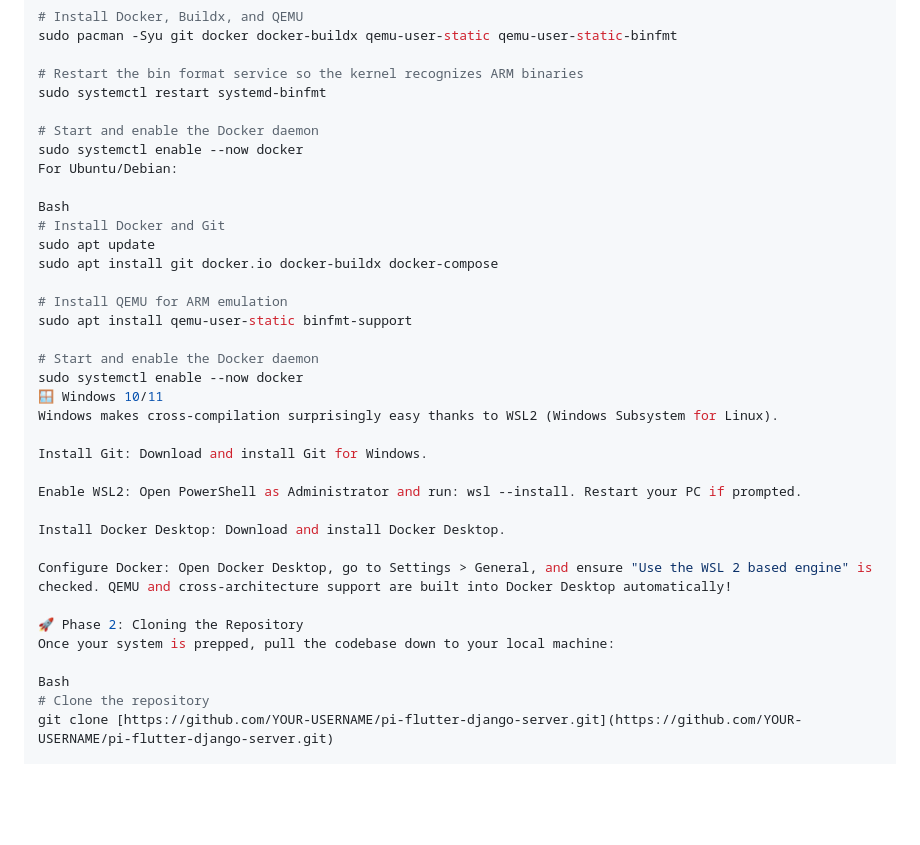
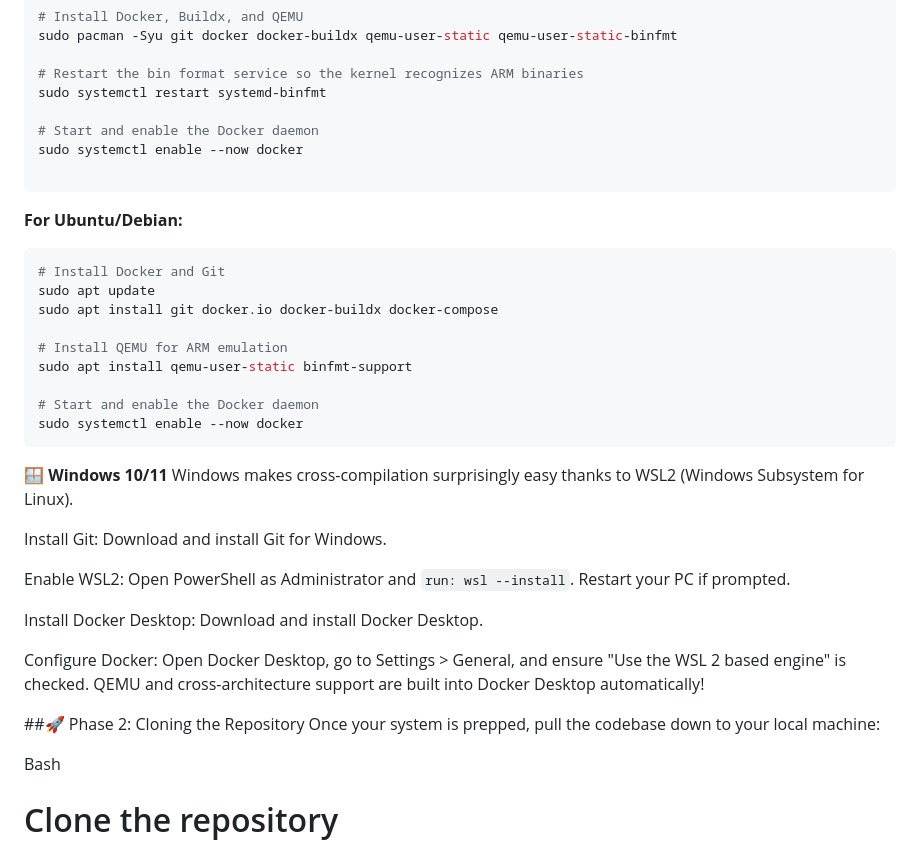
Before and after one commit to abdy-007/pi-flutter-django-server, a Markdown page: README.md, the part around the change. Rendered like a GitHub page; blank space fills up the shorter version.

Commit message:
polished README file

````diff
--- a/README.md
+++ b/README.md
@@ -32,9 +32,11 @@ sudo systemctl restart systemd-binfmt
 
 # Start and enable the Docker daemon
 sudo systemctl enable --now docker
-For Ubuntu/Debian:
 
-Bash
+```
+**For Ubuntu/Debian:**
+
+```bash
 # Install Docker and Git
 sudo apt update
 sudo apt install git docker.io docker-buildx docker-compose
@@ -44,18 +46,20 @@ sudo apt install qemu-user-static binfmt-support
 
 # Start and enable the Docker daemon
 sudo systemctl enable --now docker
-🪟 Windows 10/11
+```
+
+**🪟 Windows 10/11**
 Windows makes cross-compilation surprisingly easy thanks to WSL2 (Windows Subsystem for Linux).
 
 Install Git: Download and install Git for Windows.
 
-Enable WSL2: Open PowerShell as Administrator and run: wsl --install. Restart your PC if prompted.
+Enable WSL2: Open PowerShell as Administrator and ```run: wsl --install```. Restart your PC if prompted.
 
 Install Docker Desktop: Download and install Docker Desktop.
 
 Configure Docker: Open Docker Desktop, go to Settings > General, and ensure "Use the WSL 2 based engine" is checked. QEMU and cross-architecture support are built into Docker Desktop automatically!
 
-🚀 Phase 2: Cloning the Repository
+##🚀 Phase 2: Cloning the Repository
 Once your system is prepped, pull the codebase down to your local machine:
 
 Bash
````
